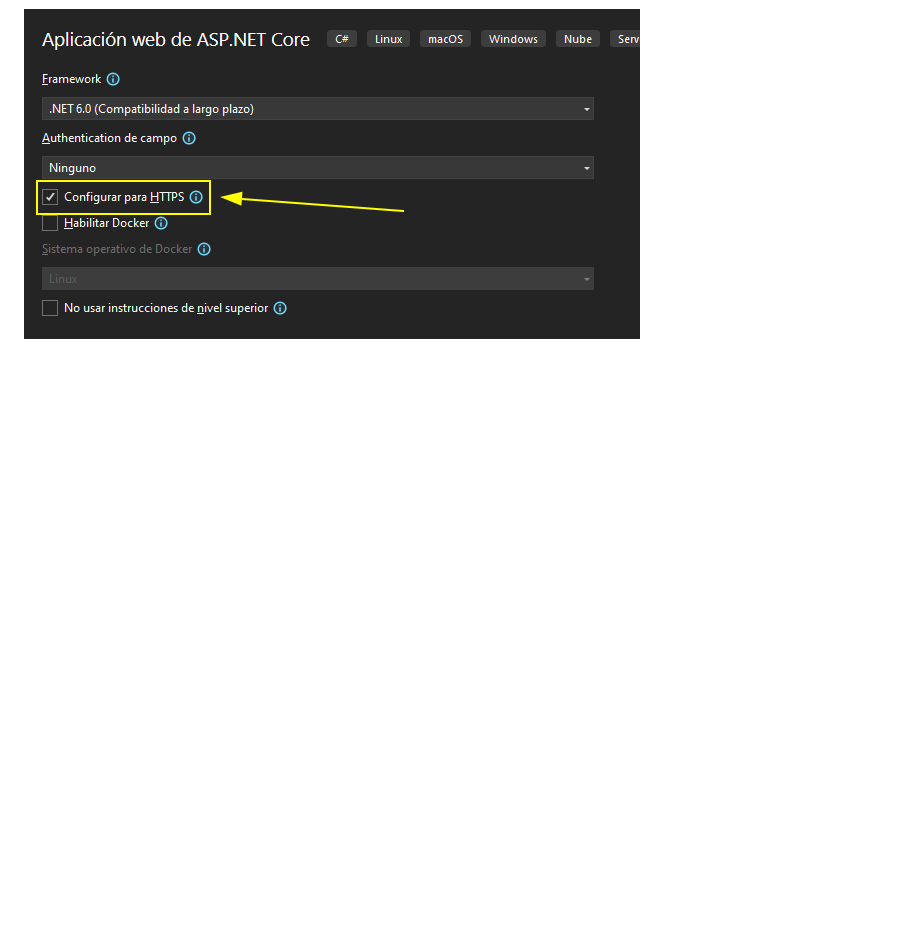
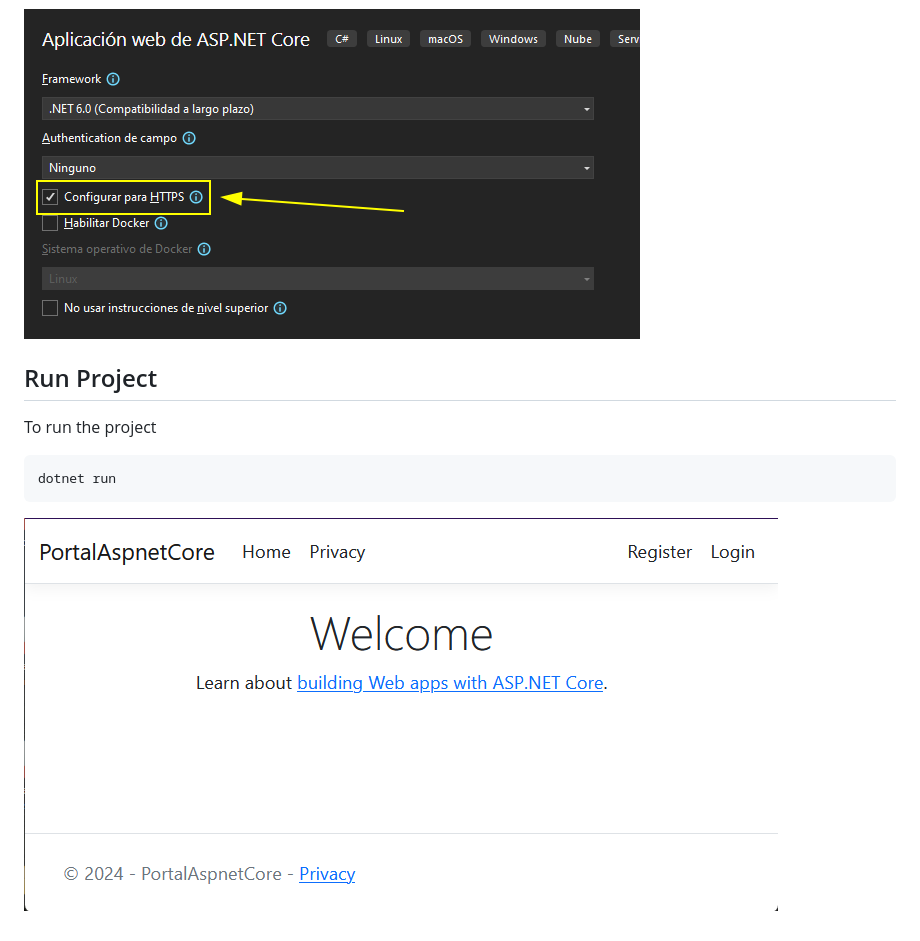
Before and after one commit to Leo-Zubiri/PortalAspnetCore, a Markdown page: README.md, the part around the change. Drawn GitHub-style; pictures changed too: docs/img/1.3_first_execution.png (added); blank space fills up the shorter version.

````diff
--- a/README.md
+++ b/README.md
@@ -21,3 +21,13 @@ In case of use visual studio to create the aspnet core project, you can set up t
 ![](./docs/img/1.1_vs_project-creation-auth.png)
 
 ![](./docs/img/1.2_vs_project-creation-https.png)
+
+
+## Run Project
+
+To run the project
+
+```bash
+dotnet run
+```
+![](./docs/img/1.3_first_execution.png)
````
Also changed, not shown: 1 other file.
